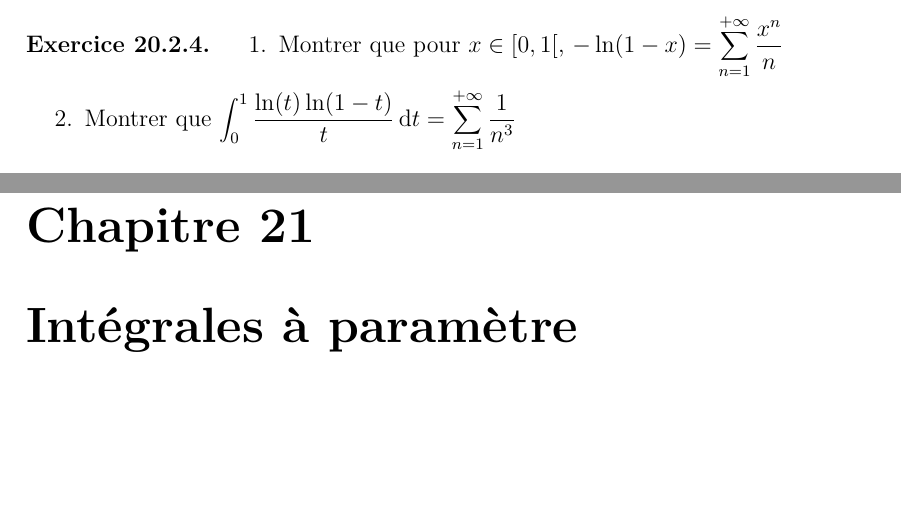
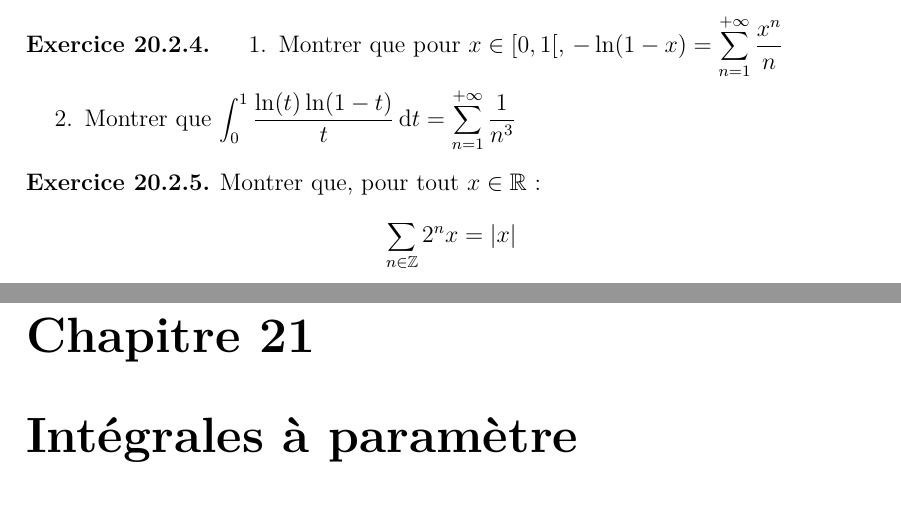
Before and after one commit to Pandada42/lelivredexodhadrienetmatthieu, a LaTeX book (Exos.tex): two parts of pages 54 and 55 of 87, joined at a grey line, cut so that both start at the same text, the shorter picture padded with empty space. Compiled offline with pdfLaTeX.

Commit message:
test pls work

```diff
--- a/Exos.tex
+++ b/Exos.tex
@@ -541,6 +541,13 @@ De ce résultat utile découlent quelques applications :
     \end{enumerate}
 \end{exo}
 
+\begin{exo}
+    Montrer que, pour tout $x \in \R$ :
+    \[
+        \sum_{n \in \Z} 2^{n}x = \abs{x}
+    \]
+\end{exo}
+
 \chapter{Intégrales à paramètre}
 
 \begin{exo}
```
Also changed, not shown: 1 other file.
